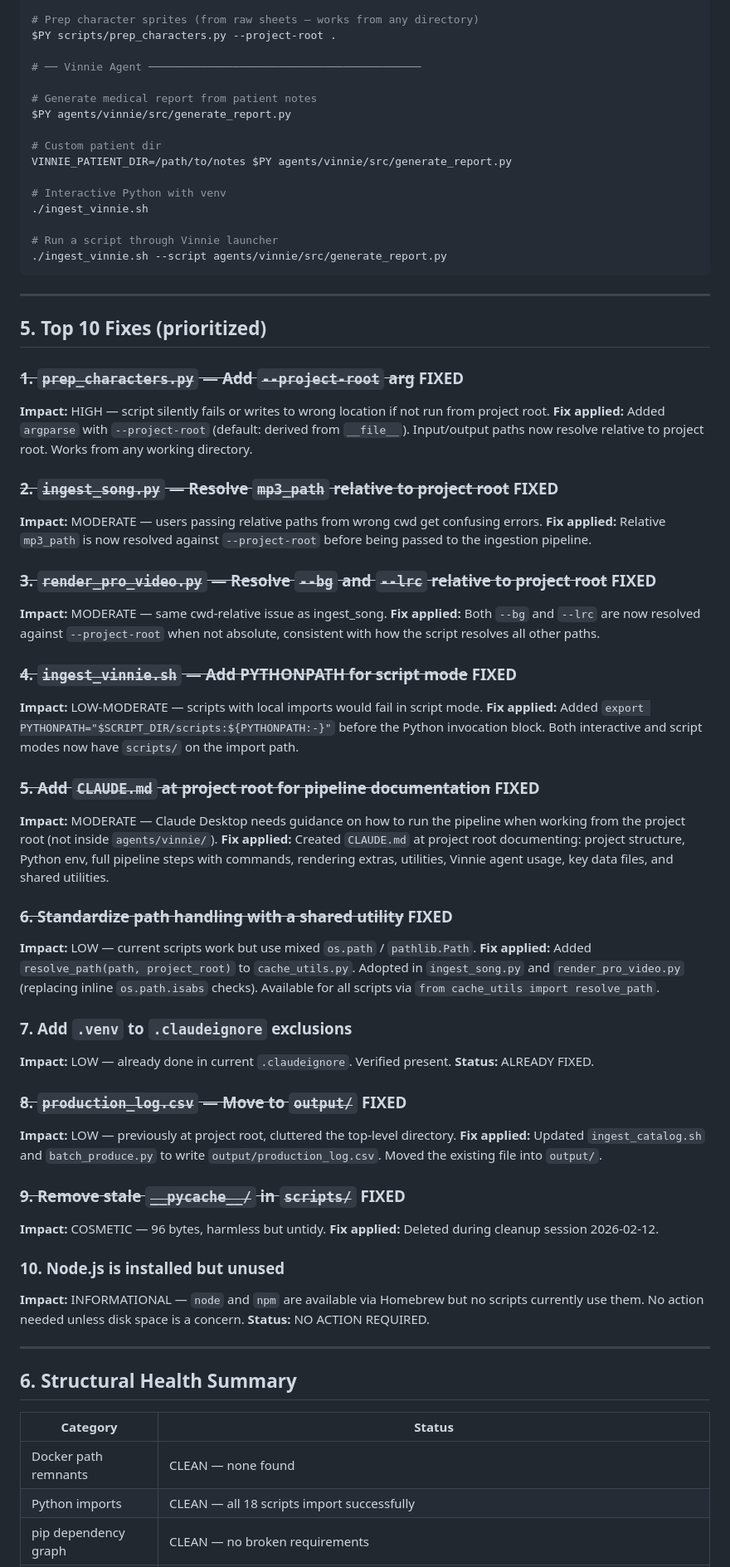
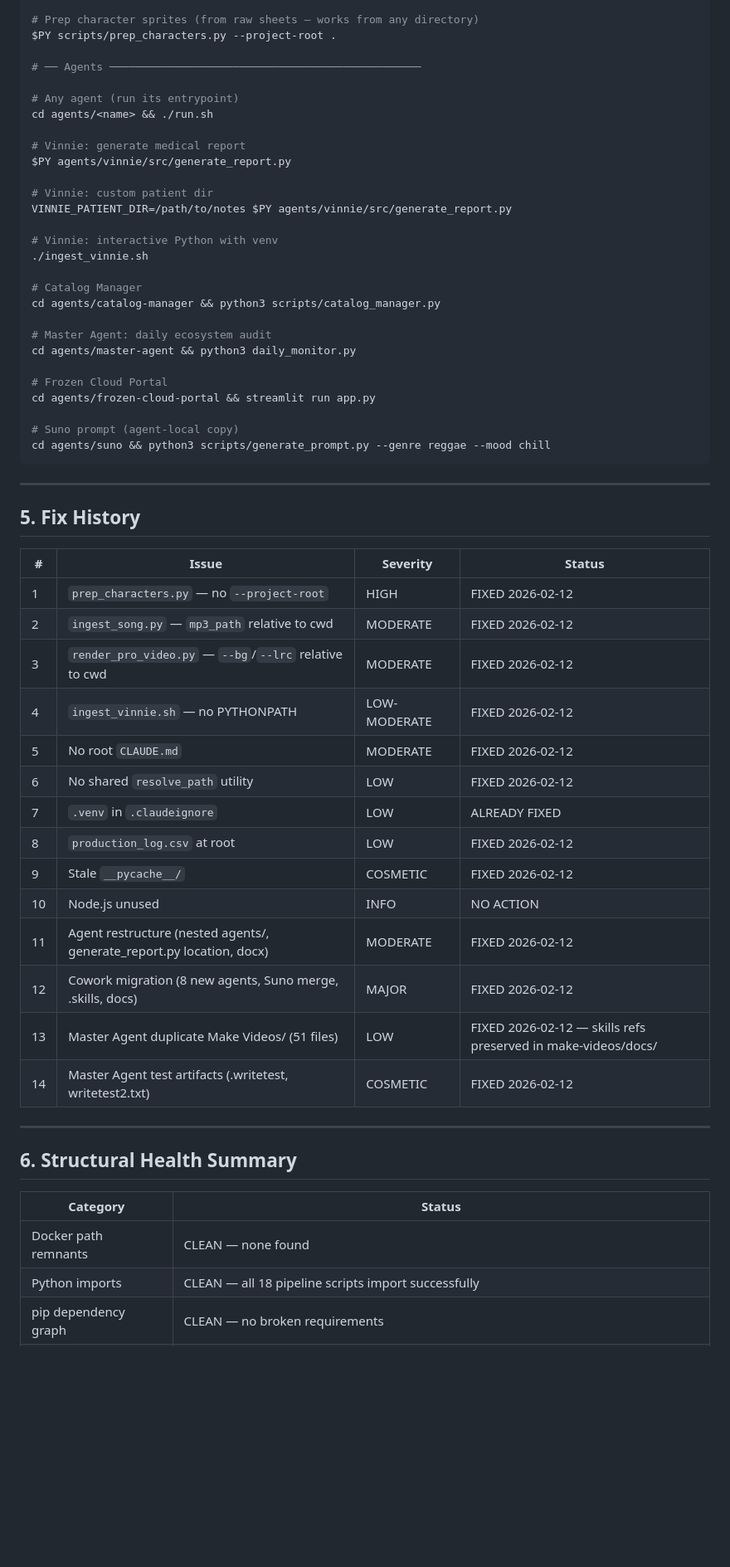
Before and after one commit to johnyork1/ridgemont-agents, a Markdown page: AUDIT_REPORT.md, the part around one of its changes. Shown at 83% size. Rendered like a GitHub page; blank space fills up the shorter version.

````diff
--- a/AUDIT_REPORT.md
+++ b/AUDIT_REPORT.md
@@ -215,64 +245,53 @@ $PY scripts/preflight_validator.py --project-root .
 # Prep character sprites (from raw sheets — works from any directory)
 $PY scripts/prep_characters.py --project-root .
 
-# ── Vinnie Agent ──────────────────────────────────────────
+# ── Agents ────────────────────────────────────────────────
 
-# Generate medical report from patient notes
+# Any agent (run its entrypoint)
+cd agents/<name> && ./run.sh
+
+# Vinnie: generate medical report
 $PY agents/vinnie/src/generate_report.py
 
-# Custom patient dir
+# Vinnie: custom patient dir
 VINNIE_PATIENT_DIR=/path/to/notes $PY agents/vinnie/src/generate_report.py
 
-# Interactive Python with venv
+# Vinnie: interactive Python with venv
 ./ingest_vinnie.sh
 
-# Run a script through Vinnie launcher
-./ingest_vinnie.sh --script agents/vinnie/src/generate_report.py
+# Catalog Manager
+cd agents/catalog-manager && python3 scripts/catalog_manager.py
+
+# Master Agent: daily ecosystem audit
+cd agents/master-agent && python3 daily_monitor.py
+
+# Frozen Cloud Portal
+cd agents/frozen-cloud-portal && streamlit run app.py
+
+# Suno prompt (agent-local copy)
+cd agents/suno && python3 scripts/generate_prompt.py --genre reggae --mood chill
 ```
 
 ---
 
-## 5. Top 10 Fixes (prioritized)
+## 5. Fix History
 
-### ~~1. `prep_characters.py` — Add `--project-root` arg~~ FIXED
-**Impact:** HIGH — script silently fails or writes to wrong location if not run from project root.
-**Fix applied:** Added `argparse` with `--project-root` (default: derived from `__file__`). Input/output paths now resolve relative to project root. Works from any working directory.
-
-### ~~2. `ingest_song.py` — Resolve `mp3_path` relative to project root~~ FIXED
-**Impact:** MODERATE — users passing relative paths from wrong cwd get confusing errors.
-**Fix applied:** Relative `mp3_path` is now resolved against `--project-root` before being passed to the ingestion pipeline.
-
-### ~~3. `render_pro_video.py` — Resolve `--bg` and `--lrc` relative to project root~~ FIXED
-**Impact:** MODERATE — same cwd-relative issue as ingest_song.
-**Fix applied:** Both `--bg` and `--lrc` are now resolved against `--project-root` when not absolute, consistent with how the script resolves all other paths.
-
-### ~~4. `ingest_vinnie.sh` — Add PYTHONPATH for script mode~~ FIXED
-**Impact:** LOW-MODERATE — scripts with local imports would fail in script mode.
-**Fix applied:** Added `export PYTHONPATH="$SCRIPT_DIR/scripts:${PYTHONPATH:-}"` before the Python invocation block. Both interactive and script modes now have `scripts/` on the import path.
-
-### ~~5. Add `CLAUDE.md` at project root for pipeline documentation~~ FIXED
-**Impact:** MODERATE — Claude Desktop needs guidance on how to run the pipeline when working from the project root (not inside `agents/vinnie/`).
-**Fix applied:** Created `CLAUDE.md` at project root documenting: project structure, Python env, full pipeline steps with commands, rendering extras, utilities, Vinnie agent usage, key data files, and shared utilities.
-
-### ~~6. Standardize path handling with a shared utility~~ FIXED
-**Impact:** LOW — current scripts work but use mixed `os.path` / `pathlib.Path`.
-**Fix applied:** Added `resolve_path(path, project_root)` to `cache_utils.py`. Adopted in `ingest_song.py` and `render_pro_video.py` (replacing inline `os.path.isabs` checks). Available for all scripts via `from cache_utils import resolve_path`.
-
-### 7. Add `.venv` to `.claudeignore` exclusions
-**Impact:** LOW — already done in current `.claudeignore`. Verified present.
-**Status:** ALREADY FIXED.
-
-### ~~8. `production_log.csv` — Move to `output/`~~ FIXED
-**Impact:** LOW — previously at project root, cluttered the top-level directory.
-**Fix applied:** Updated `ingest_catalog.sh` and `batch_produce.py` to write `output/production_log.csv`. Moved the existing file into `output/`.
-
-### ~~9. Remove stale `__pycache__/` in `scripts/`~~ FIXED
-**Impact:** COSMETIC — 96 bytes, harmless but untidy.
-**Fix applied:** Deleted during cleanup session 2026-02-12.
-
-### 10. Node.js is installed but unused
-**Impact:** INFORMATIONAL — `node` and `npm` are available via Homebrew but no scripts currently use them. No action needed unless disk space is a concern.
-**Status:** NO ACTION REQUIRED.
+| # | Issue | Severity | Status |
+|---|-------|----------|--------|
+| 1 | `prep_characters.py` — no `--project-root` | HIGH | FIXED 2026-02-12 |
+| 2 | `ingest_song.py` — `mp3_path` relative to cwd | MODERATE | FIXED 2026-02-12 |
+| 3 | `render_pro_video.py` — `--bg`/`--lrc` relative to cwd | MODERATE | FIXED 2026-02-12 |
+| 4 | `ingest_vinnie.sh` — no PYTHONPATH | LOW-MODERATE | FIXED 2026-02-12 |
+| 5 | No root `CLAUDE.md` | MODERATE | FIXED 2026-02-12 |
+| 6 | No shared `resolve_path` utility | LOW | FIXED 2026-02-12 |
+| 7 | `.venv` in `.claudeignore` | LOW | ALREADY FIXED |
+| 8 | `production_log.csv` at root | LOW | FIXED 2026-02-12 |
+| 9 | Stale `__pycache__/` | COSMETIC | FIXED 2026-02-12 |
+| 10 | Node.js unused | INFO | NO ACTION |
+| 11 | Agent restructure (nested agents/, generate_report.py location, docx) | MODERATE | FIXED 2026-02-12 |
+| 12 | Cowork migration (8 new agents, Suno merge, .skills, docs) | MAJOR | FIXED 2026-02-12 |
+| 13 | Master Agent duplicate Make Videos/ (51 files) | LOW | FIXED 2026-02-12 — skills refs preserved in make-videos/docs/ |
+| 14 | Master Agent test artifacts (.writetest, writetest2.txt) | COSMETIC | FIXED 2026-02-12 |
 
 ---
 
@@ -281,5 +300,5 @@ VINNIE_PATIENT_DIR=/path/to/notes $PY agents/vinnie/src/generate_report.py
 | Category | Status |
 |----------|--------|
 | Docker path remnants | CLEAN — none found |
-| Python imports | CLEAN — all 18 scripts import successfully |
+| Python imports | CLEAN — all 18 pipeline scripts import successfully |
 | pip dependency graph | CLEAN — no broken requirements |
````
Also changed, not shown: other parts of AUDIT_REPORT.md (+53 -18 lines).
